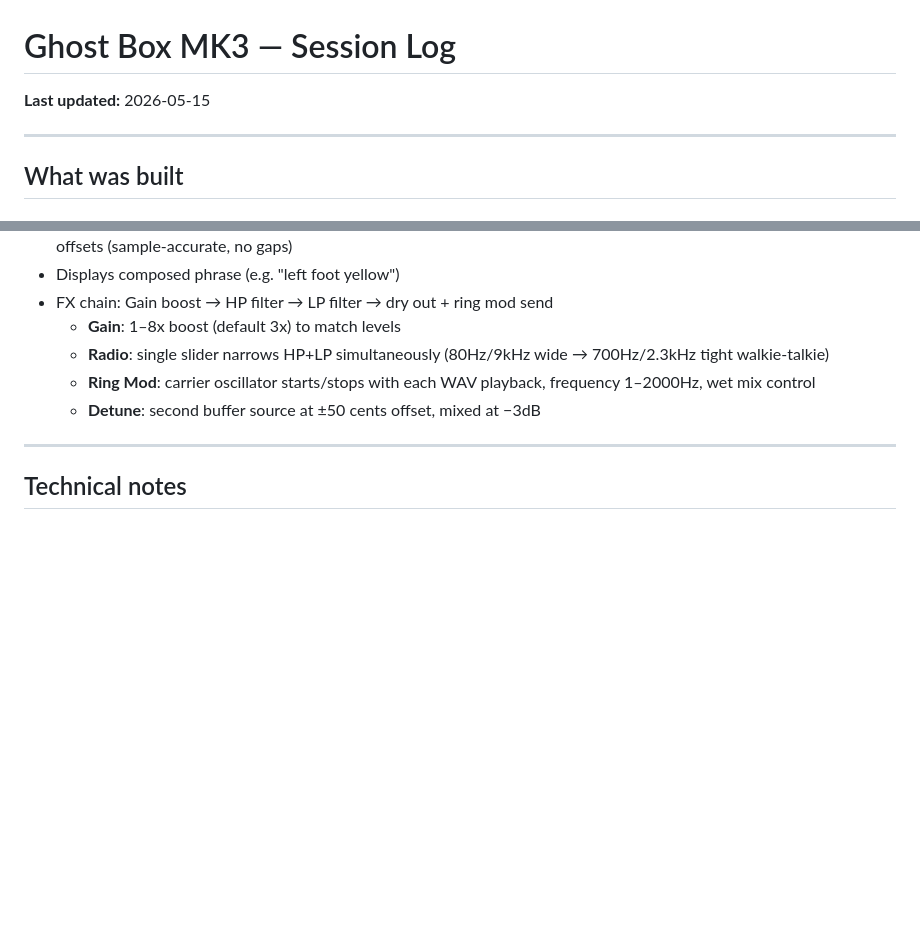
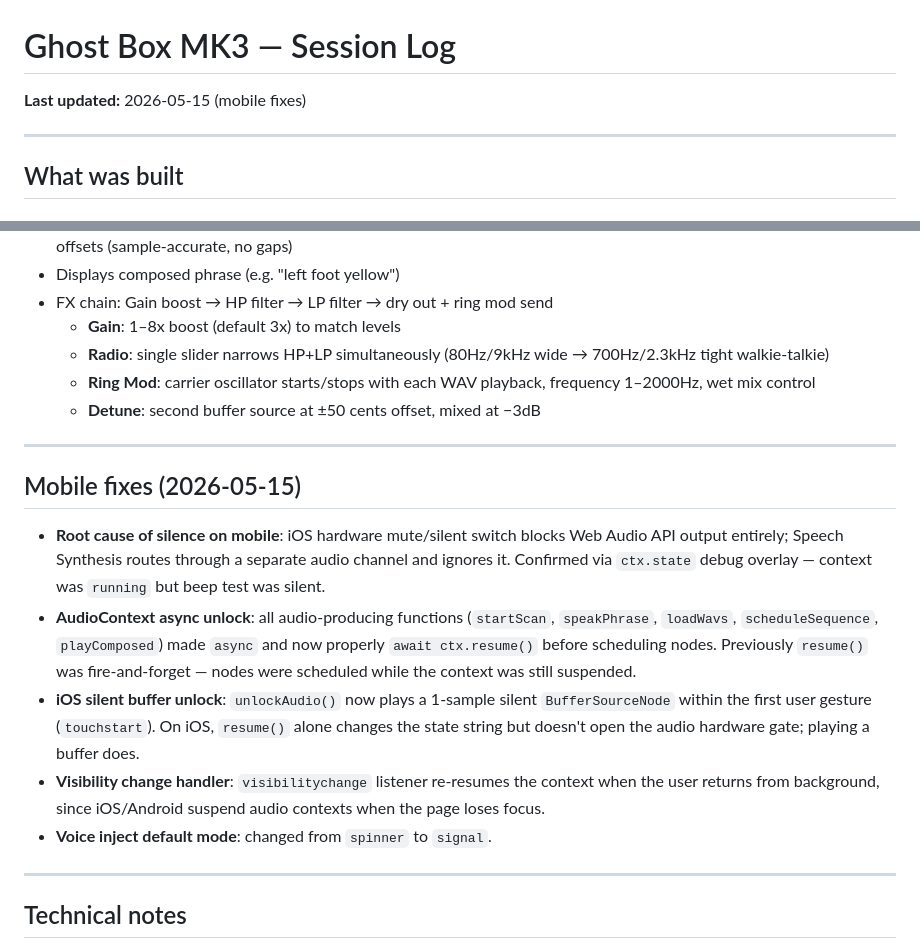
Before and after one commit to philcodee/ghost-box, a Markdown page: session-log.md, 2 parts joined by grey strips. Drawn GitHub-style; blank space fills up the shorter version.

```diff
--- a/session-log.md
+++ b/session-log.md
@@ -1,5 +1,5 @@
 # Ghost Box MK3 — Session Log
-**Last updated:** 2026-05-15
+**Last updated:** 2026-05-15 (mobile fixes)
 
 ---
 
@@ -43,6 +43,15 @@
 
 ---
 
+## Mobile fixes (2026-05-15)
+- **Root cause of silence on mobile**: iOS hardware mute/silent switch blocks Web Audio API output entirely; Speech Synthesis routes through a separate audio channel and ignores it. Confirmed via `ctx.state` debug overlay — context was `running` but beep test was silent.
+- **AudioContext async unlock**: all audio-producing functions (`startScan`, `speakPhrase`, `loadWavs`, `scheduleSequence`, `playComposed`) made `async` and now properly `await ctx.resume()` before scheduling nodes. Previously `resume()` was fire-and-forget — nodes were scheduled while the context was still suspended.
+- **iOS silent buffer unlock**: `unlockAudio()` now plays a 1-sample silent `BufferSourceNode` within the first user gesture (`touchstart`). On iOS, `resume()` alone changes the state string but doesn't open the audio hardware gate; playing a buffer does.
+- **Visibility change handler**: `visibilitychange` listener re-resumes the context when the user returns from background, since iOS/Android suspend audio contexts when the page loses focus.
+- **Voice inject default mode**: changed from `spinner` to `signal`.
+
+---
+
 ## Technical notes
 - Serve from local HTTP server (`python3 -m http.server 8080`) — WAV fetch and ES module imports require HTTP origin
 - `speechSynthesis` runs outside Web Audio graph; cannot be gated or routed through Web Audio nodes (attempted, abandoned)
```
